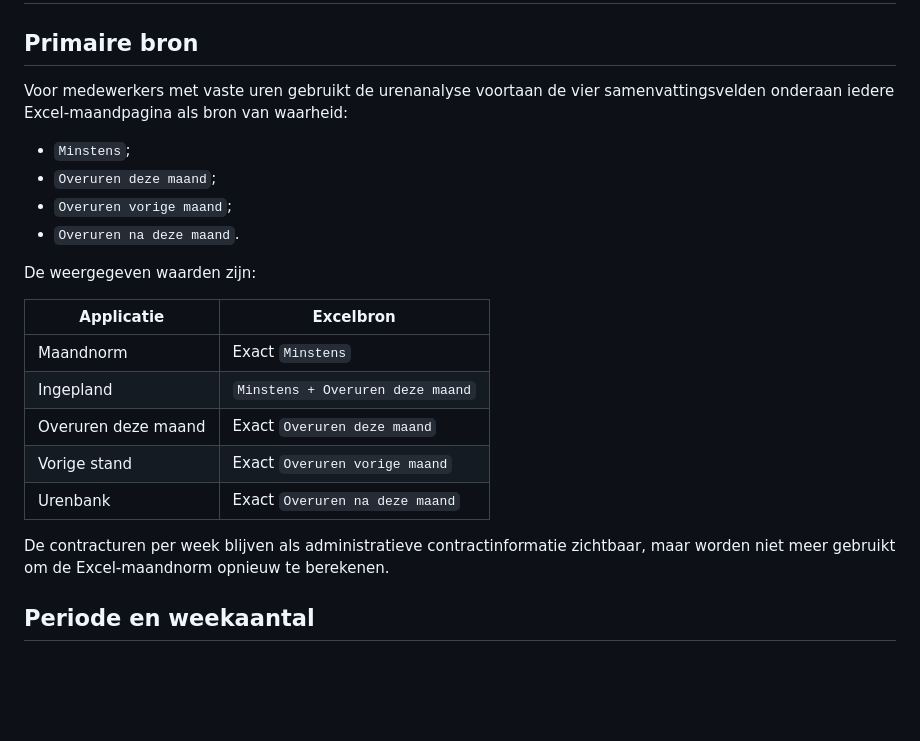
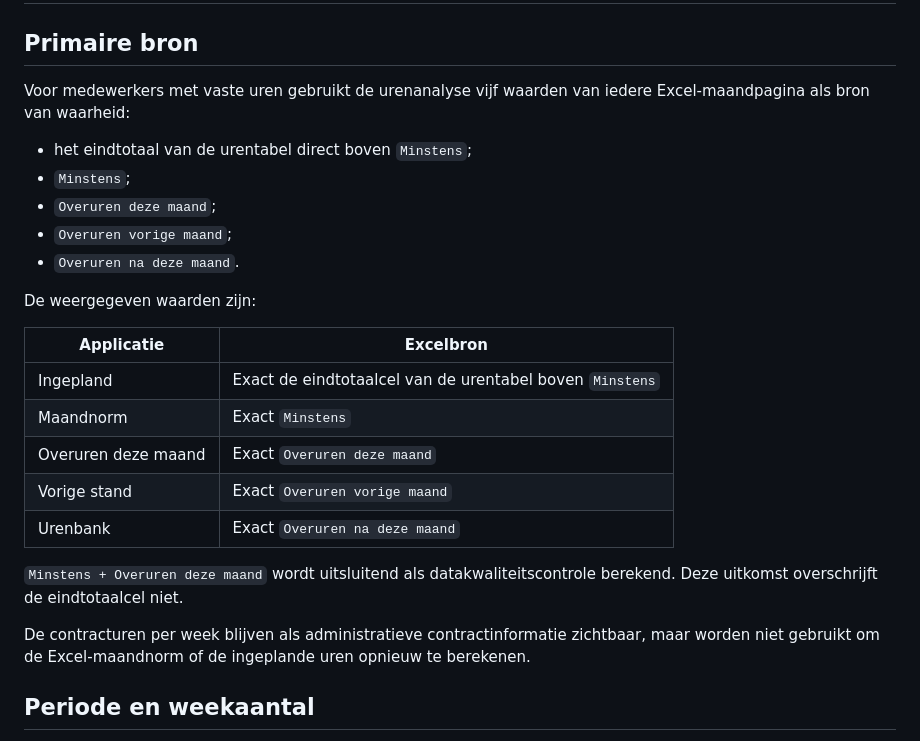
Before and after one commit to Michael-Kr26/Sport-Society-Overview, a Markdown page: docs/urenanalyse.md, the part around one of its changes. Rendered like a GitHub page; blank space fills up the shorter version.

```diff
--- a/docs/urenanalyse.md
+++ b/docs/urenanalyse.md
@@ -2,8 +2,9 @@
 
 ## Primaire bron
 
-Voor medewerkers met vaste uren gebruikt de urenanalyse voortaan de vier samenvattingsvelden onderaan iedere Excel-maandpagina als bron van waarheid:
+Voor medewerkers met vaste uren gebruikt de urenanalyse vijf waarden van iedere Excel-maandpagina als bron van waarheid:
 
+- het eindtotaal van de urentabel direct boven `Minstens`;
 - `Minstens`;
 - `Overuren deze maand`;
 - `Overuren vorige maand`;
@@ -13,13 +14,15 @@ De weergegeven waarden zijn:
 
 | Applicatie | Excelbron |
 |---|---|
+| Ingepland | Exact de eindtotaalcel van de urentabel boven `Minstens` |
 | Maandnorm | Exact `Minstens` |
-| Ingepland | `Minstens + Overuren deze maand` |
 | Overuren deze maand | Exact `Overuren deze maand` |
 | Vorige stand | Exact `Overuren vorige maand` |
 | Urenbank | Exact `Overuren na deze maand` |
 
-De contracturen per week blijven als administratieve contractinformatie zichtbaar, maar worden niet meer gebruikt om de Excel-maandnorm opnieuw te berekenen.
+`Minstens + Overuren deze maand` wordt uitsluitend als datakwaliteitscontrole berekend. Deze uitkomst overschrijft de eindtotaalcel niet.
+
+De contracturen per week blijven als administratieve contractinformatie zichtbaar, maar worden niet gebruikt om de Excel-maandnorm of de ingeplande uren opnieuw te berekenen.
 
 ## Periode en weekaantal
 
```
Also changed, not shown: other parts of docs/urenanalyse.md (+12 -9 lines).
